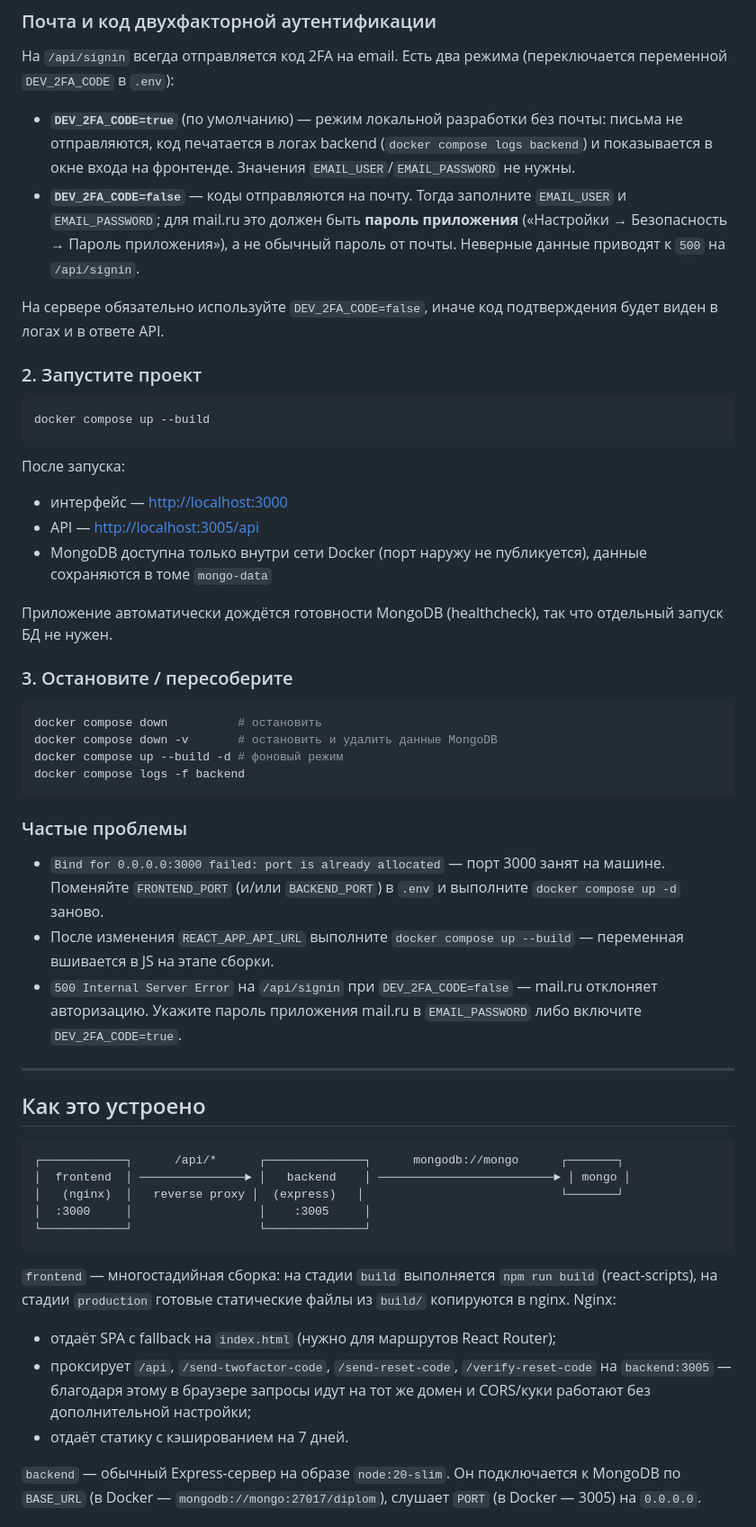
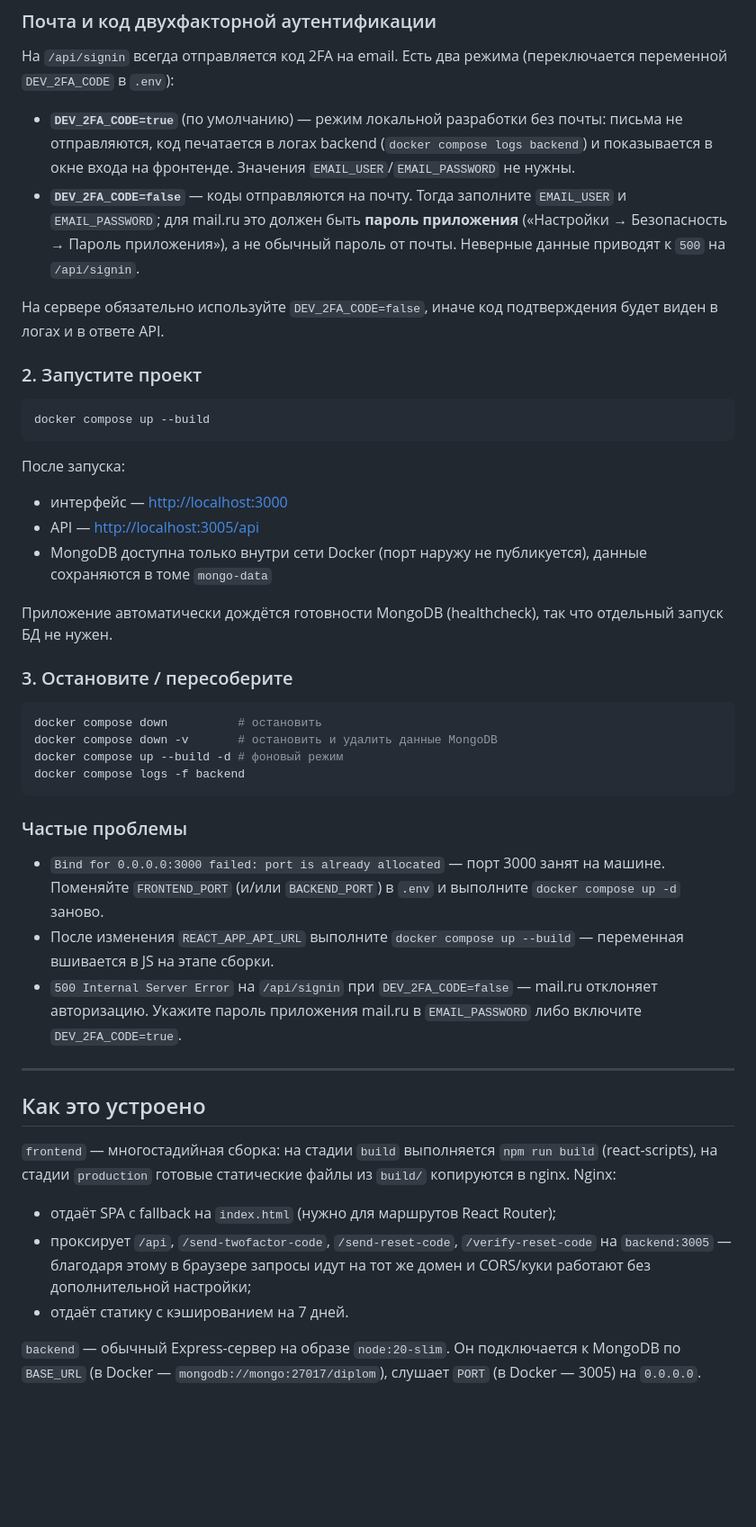
Before and after one commit to SVETA12345/diplom_bakalavr, a Markdown page: README.md, the part around one of its changes. Shown at 90% size. Drawn GitHub-style; blank space fills up the shorter version.

````diff
--- a/README.md
+++ b/README.md
@@ -29,11 +29,11 @@ cp .env.example .env
 На `/api/signin` всегда отправляется код 2FA на email. Есть два режима
 (переключается переменной `DEV_2FA_CODE` в `.env`):
 
-* **`DEV_2FA_CODE=true`** (по умолчанию) — режим локальной разработки без
+- **`DEV_2FA_CODE=true`** (по умолчанию) — режим локальной разработки без
   почты: письма не отправляются, код печатается в логах backend
   (`docker compose logs backend`) и показывается в окне входа на фронтенде.
   Значения `EMAIL_USER`/`EMAIL_PASSWORD` не нужны.
-* **`DEV_2FA_CODE=false`** — коды отправляются на почту. Тогда заполните
+- **`DEV_2FA_CODE=false`** — коды отправляются на почту. Тогда заполните
   `EMAIL_USER` и `EMAIL_PASSWORD`; для mail.ru это должен быть **пароль
   приложения** («Настройки → Безопасность → Пароль приложения»), а не
   обычный пароль от почты. Неверные данные приводят к `500` на `/api/signin`.
@@ -49,9 +49,9 @@ docker compose up --build
 
 После запуска:
 
-* интерфейс — <http://localhost:3000>
-* API — <http://localhost:3005/api>
-* MongoDB доступна только внутри сети Docker (порт наружу не публикуется),
+- интерфейс — <http://localhost:3000>
+- API — <http://localhost:3005/api>
+- MongoDB доступна только внутри сети Docker (порт наружу не публикуется),
   данные сохраняются в томе `mongo-data`
 
 Приложение автоматически дождётся готовности MongoDB (healthcheck), так что
@@ -68,12 +68,12 @@ docker compose logs -f backend
 
 ### Частые проблемы
 
-* `Bind for 0.0.0.0:3000 failed: port is already allocated` — порт 3000 занят
+- `Bind for 0.0.0.0:3000 failed: port is already allocated` — порт 3000 занят
   на машине. Поменяйте `FRONTEND_PORT` (и/или `BACKEND_PORT`) в `.env` и
   выполните `docker compose up -d` заново.
-* После изменения `REACT_APP_API_URL` выполните `docker compose up --build` —
+- После изменения `REACT_APP_API_URL` выполните `docker compose up --build` —
   переменная вшивается в JS на этапе сборки.
-* `500 Internal Server Error` на `/api/signin` при `DEV_2FA_CODE=false` —
+- `500 Internal Server Error` на `/api/signin` при `DEV_2FA_CODE=false` —
   mail.ru отклоняет авторизацию. Укажите пароль приложения mail.ru в
   `EMAIL_PASSWORD` либо включите `DEV_2FA_CODE=true`.
 
@@ -81,23 +81,15 @@ docker compose logs -f backend
 
 ## Как это устроено
 
-```
-┌────────────┐      /api/*      ┌──────────────┐      mongodb://mongo      ┌───────┐
-│  frontend  │ ───────────────► │   backend    │ ─────────────────────────► │ mongo │
-│   (nginx)  │   reverse proxy │  (express)   │                            └───────┘
-│  :3000     │                  │    :3005     │
-└────────────┘                  └──────────────┘
-```
-
 `frontend` — многостадийная сборка: на стадии `build` выполняется
 `npm run build` (react-scripts), на стадии `production` готовые статические
 файлы из `build/` копируются в nginx. Nginx:
 
-* отдаёт SPA с fallback на `index.html` (нужно для маршрутов React Router);
-* проксирует `/api`, `/send-twofactor-code`, `/send-reset-code`,
+- отдаёт SPA с fallback на `index.html` (нужно для маршрутов React Router);
+- проксирует `/api`, `/send-twofactor-code`, `/send-reset-code`,
   `/verify-reset-code` на `backend:3005` — благодаря этому в браузере запросы
   идут на тот же домен и CORS/куки работают без дополнительной настройки;
-* отдаёт статику с кэшированием на 7 дней.
+- отдаёт статику с кэшированием на 7 дней.
 
 `backend` — обычный Express-сервер на образе `node:20-slim`. Он подключается
 к MongoDB по `BASE_URL` (в Docker — `mongodb://mongo:27017/diplom`), слушает
````
Also changed, not shown: other parts of README.md (+27 -27 lines).
